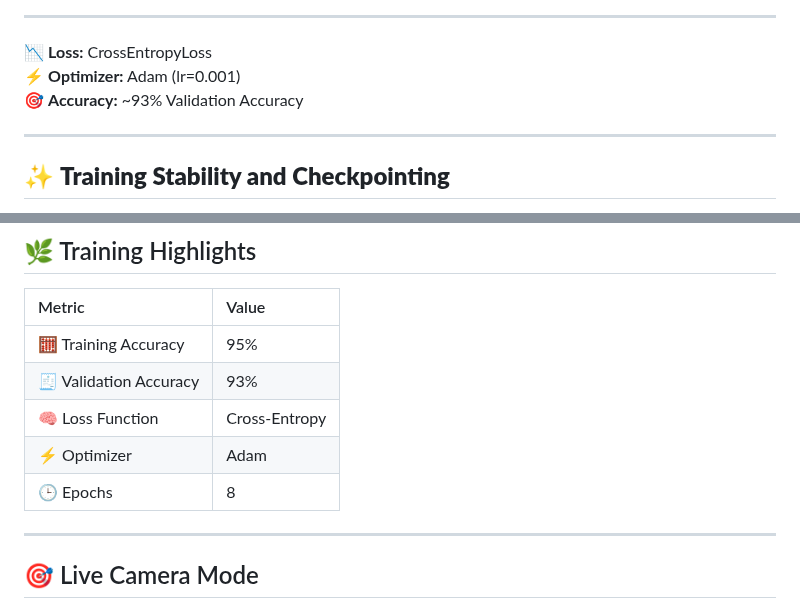
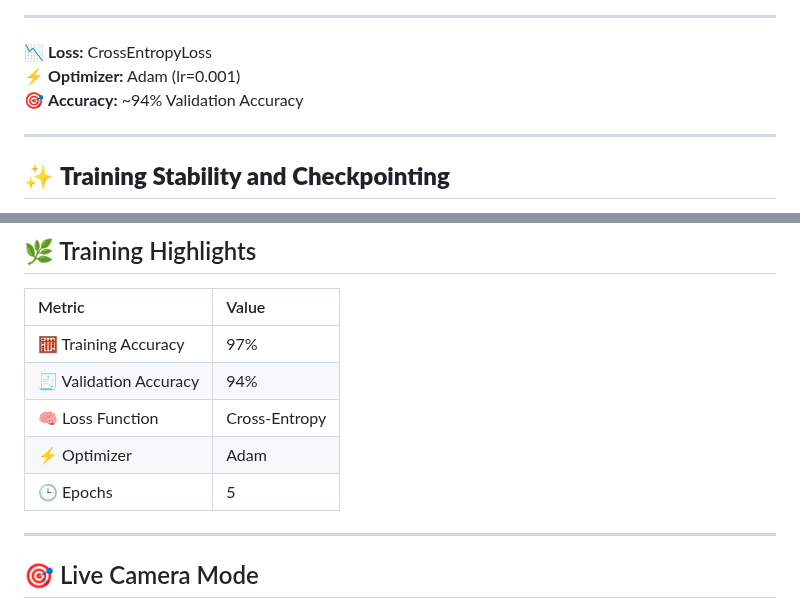
Before and after one commit to Mfaj-cod/PlantDiseaseDetection, a Markdown page: README.md, 2 parts joined by grey strips. GitHub-like rendering.

```diff
--- a/README.md
+++ b/README.md
@@ -83,7 +83,7 @@ It uses a **Convolutional Neural Network (CNN)** trained on plant disease datase
 
 📉 **Loss:** CrossEntropyLoss
 ⚡ **Optimizer:** Adam (lr=0.001)
-🎯 **Accuracy:** ~93% Validation Accuracy
+🎯 **Accuracy:** ~94% Validation Accuracy
 
 ---
 
@@ -132,11 +132,11 @@ Once configured, every prediction response includes an actionable remedy plan ge
 
 | Metric                 | Value         |
 | :--------------------- | :------------ |
-| 🧮 Training Accuracy   | 95%           |
-| 🧾 Validation Accuracy | 93%           |
+| 🧮 Training Accuracy   | 97%           |
+| 🧾 Validation Accuracy | 94%           |
 | 🧠 Loss Function       | Cross-Entropy |
 | ⚡ Optimizer           | Adam          |
-| 🕒 Epochs              | 8             |
+| 🕒 Epochs              | 5             |
 
 ---
 
```
